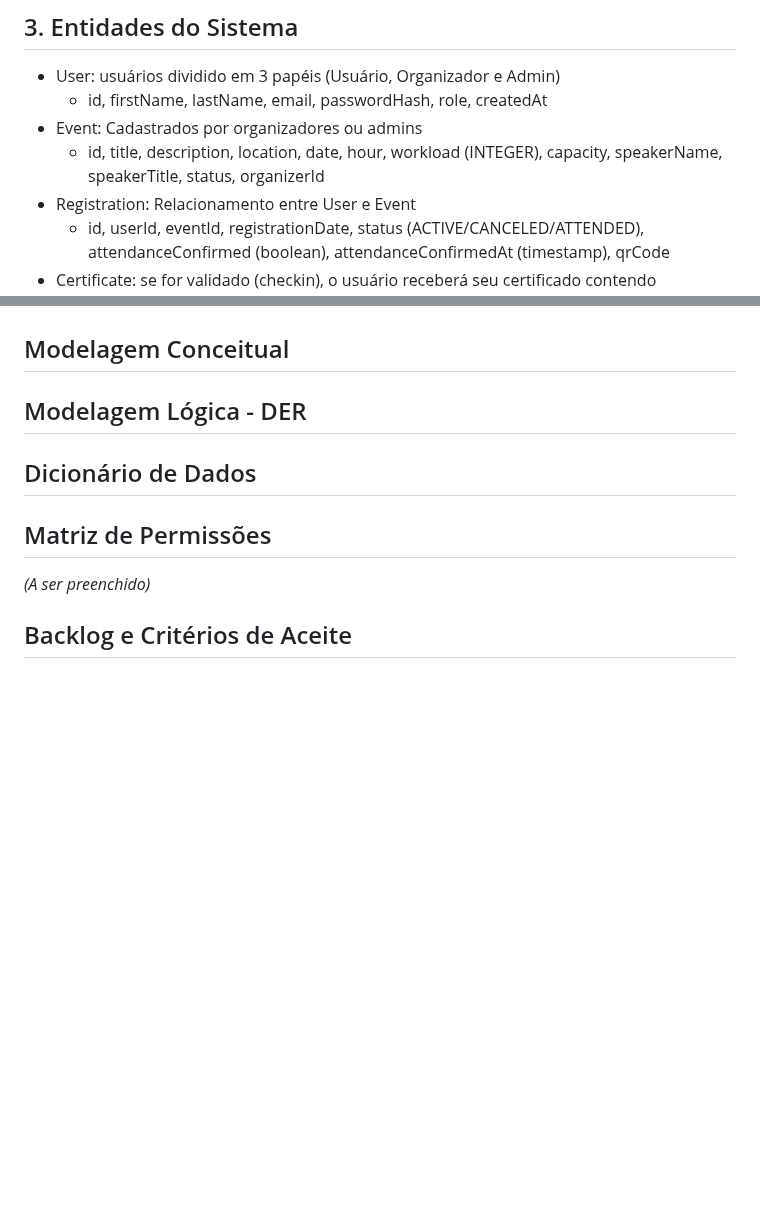
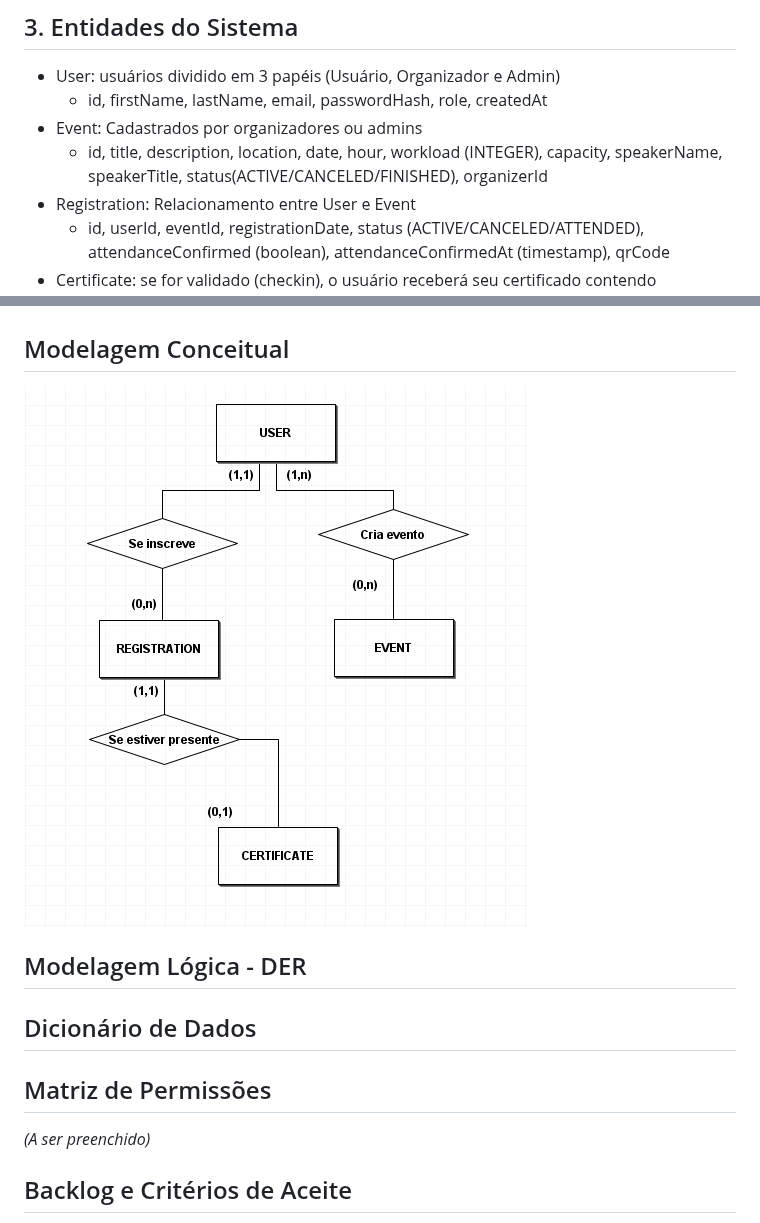
Before and after one commit to yvitall/project-backend-validai, a Markdown page: docs/requirements.md, 2 parts joined by grey strips. Drawn GitHub-style; pictures changed too: docs/assets/modelagemConceitual.png (added); blank space fills up the shorter version.

Commit message:
atualiza requirements com modelagem conceitual

```diff
--- a/docs/requirements.md
+++ b/docs/requirements.md
@@ -40,7 +40,7 @@
 * User: usuários dividido em 3 papéis (Usuário, Organizador e Admin)
     * id, firstName, lastName, email, passwordHash, role, createdAt
 * Event: Cadastrados por organizadores ou admins
-    * id, title, description, location, date, hour, workload (INTEGER), capacity, speakerName, speakerTitle, status, organizerId
+    * id, title, description, location, date, hour, workload (INTEGER), capacity, speakerName, speakerTitle, status(ACTIVE/CANCELED/FINISHED), organizerId
 * Registration: Relacionamento entre User e Event
     * id, userId, eventId, registrationDate, status (ACTIVE/CANCELED/ATTENDED), attendanceConfirmed (boolean), attendanceConfirmedAt (timestamp), qrCode
 * Certificate: se for validado (checkin), o usuário receberá seu certificado contendo informações do evento.
@@ -55,6 +55,7 @@
 4. [RF04]
 
 ## Modelagem Conceitual
+![ModConceitual](assets/modelagemConceitual.png)
 
 ## Modelagem Lógica - DER
 
```
Also changed, not shown: 2 other files.
